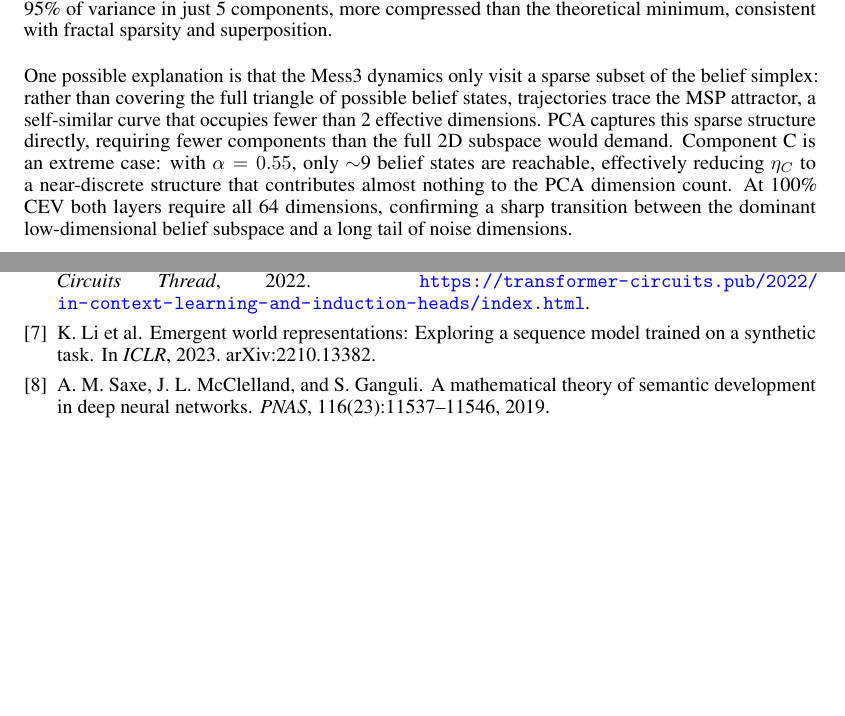
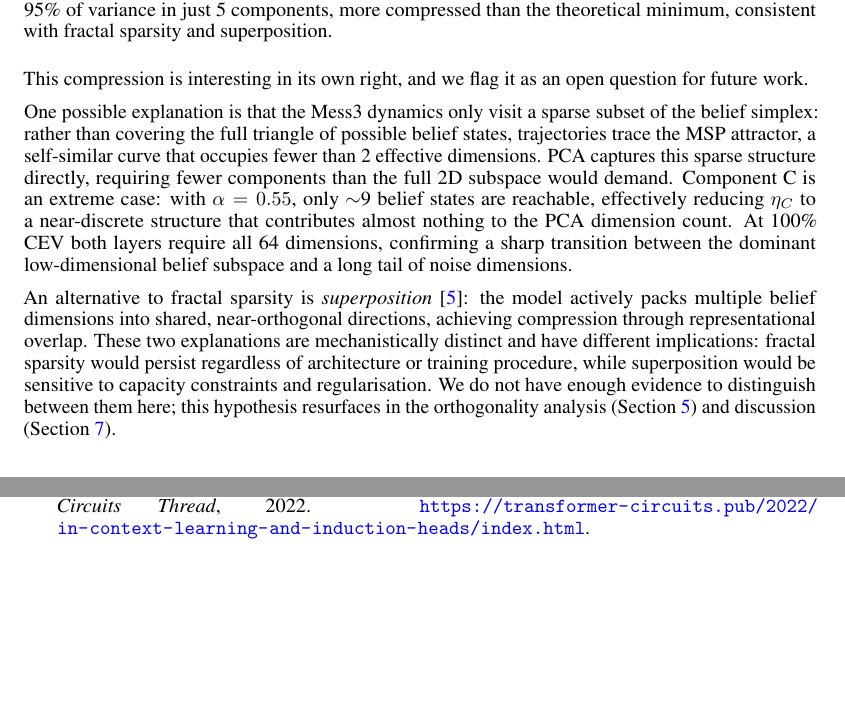
Before and after one commit to lironsoffer/simplex, a LaTeX paper (writeup/report.tex): two parts of pages 7 and 13 of 13, joined at a grey line, cut so that both start at the same text, the shorter picture padded with empty space. Compiled offline with pdfLaTeX.

Commit message:
docs: remove redundant citations (saxe, li2023); add superposition/fractal sparsity open question in PCA section

```diff
--- a/writeup/report.tex
+++ b/writeup/report.tex
@@ -389,6 +389,9 @@ more compressed than the theoretical minimum, consistent with fractal sparsity
 and superposition.}
 \label{fig:pca}
 \end{figure}
+
+This compression is interesting in its own right, and we flag it as an open question for future work.
+
 One possible explanation is that the Mess3 dynamics only visit a sparse subset of
 the belief simplex: rather than covering the full triangle of possible belief states,
 trajectories trace the MSP attractor, a self-similar curve that occupies fewer than
@@ -402,6 +405,9 @@ At 100\% CEV both layers require all 64 dimensions,
 confirming a sharp transition between the dominant low-dimensional belief
 subspace and a long tail of noise dimensions.
 
+An alternative to fractal sparsity is \emph{superposition}~\cite{elhage2022superposition}: the model actively packs multiple belief dimensions into shared, near-orthogonal directions, achieving compression through representational overlap.
+These two explanations are mechanistically distinct and have different implications: fractal sparsity would persist regardless of architecture or training procedure, while superposition would be sensitive to capacity constraints and regularisation.
+We do not have enough evidence to distinguish between them here; this hypothesis resurfaces in the orthogonality analysis (Section~\ref{sec:results}) and discussion (Section~\ref{sec:discussion}).
 
 \subsection{Linear Decodability}
 
@@ -827,15 +833,6 @@ C.~Olsson et al.
 \newblock \emph{Transformer Circuits Thread}, 2022.
 \newblock \url{https://transformer-circuits.pub/2022/in-context-learning-and-induction-heads/index.html}.
 
-\bibitem{li2023othello}
-K.~Li et al.
-\newblock Emergent world representations: Exploring a sequence model trained on a synthetic task.
-\newblock In \emph{ICLR}, 2023. arXiv:2210.13382.
-
-\bibitem{saxe2019semantic}
-A.~M.~Saxe, J.~L.~McClelland, and S.~Ganguli.
-\newblock A mathematical theory of semantic development in deep neural networks.
-\newblock \emph{PNAS}, 116(23):11537--11546, 2019.
 
 \end{thebibliography}
 
```
Also changed, not shown: writeup/report.pdf, writeup/report.tex (4 more changed lines).
